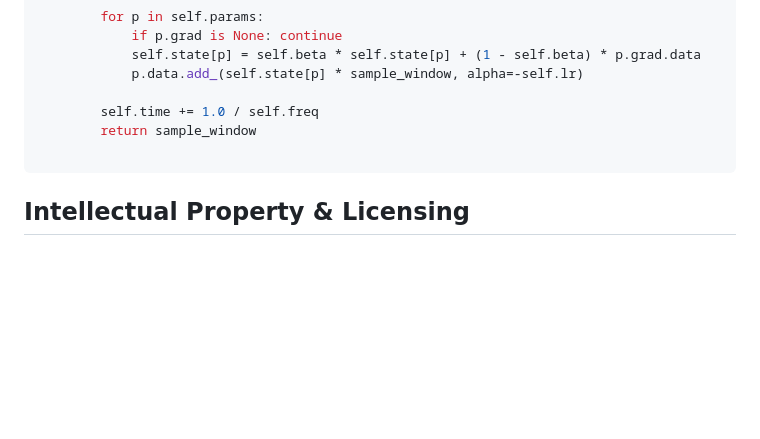
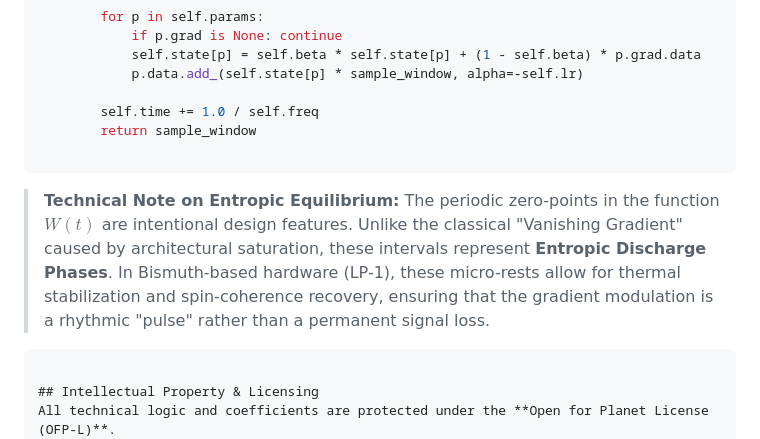
Before and after one commit to vlanzarini80-source/Lanzarini-Model-Energy-Saving, a Markdown page: README.md, the part around the change. Rendered like a GitHub page; blank space fills up the shorter version.

Commit message:
Update README.md
Integrated rhythmic gradient modulation logic to address hardware thermal stabilization for the LP-1 architecture, ensuring entropic discharge during training.

````diff
--- a/README.md
+++ b/README.md
@@ -664,6 +664,12 @@ class LanzariniOptimizerV2:
 
 ```
 
+> **Technical Note on Entropic Equilibrium:**
+> The periodic zero-points in the function $W(t)$ are intentional design features. Unlike the classical "Vanishing Gradient" caused by architectural saturation, these intervals represent **Entropic Discharge Phases**. In Bismuth-based hardware (LP-1), these micro-rests allow for thermal stabilization and spin-coherence recovery, ensuring that the gradient modulation is a rhythmic "pulse" rather than a permanent signal loss.
+
+
+```
+
 ## Intellectual Property & Licensing
 All technical logic and coefficients are protected under the **Open for Planet License (OFP-L)**.
 - Commercial use is strictly linked to Carbon Capture and Storage (CCS) funding.
````
